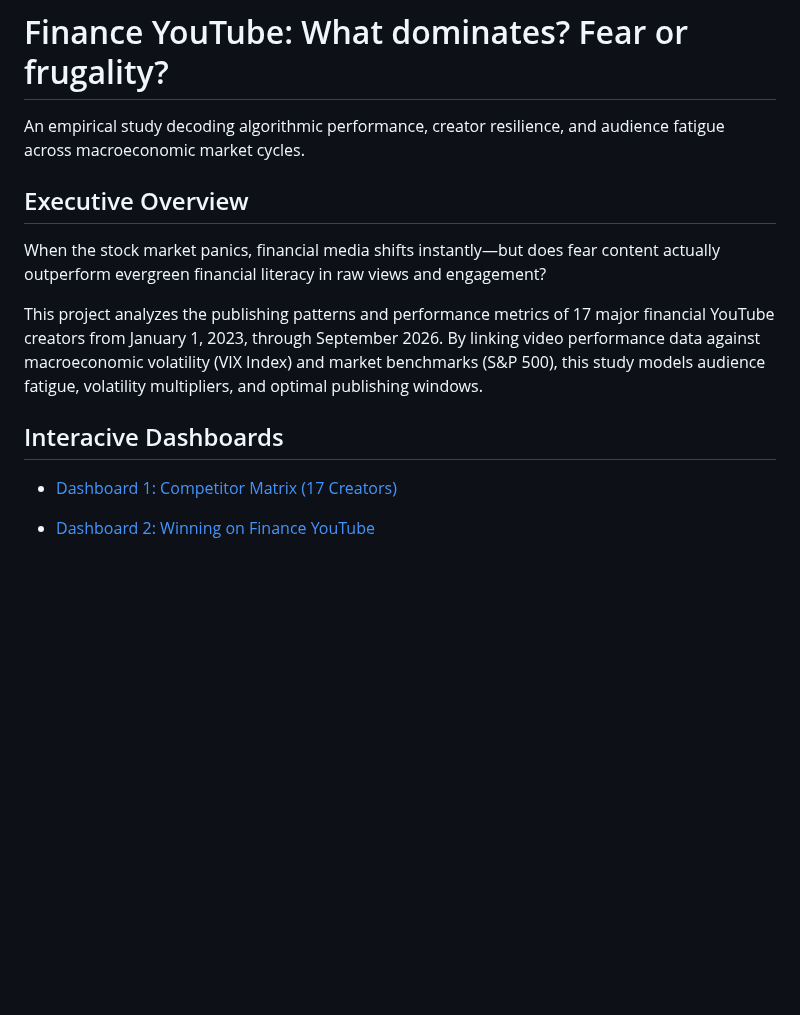
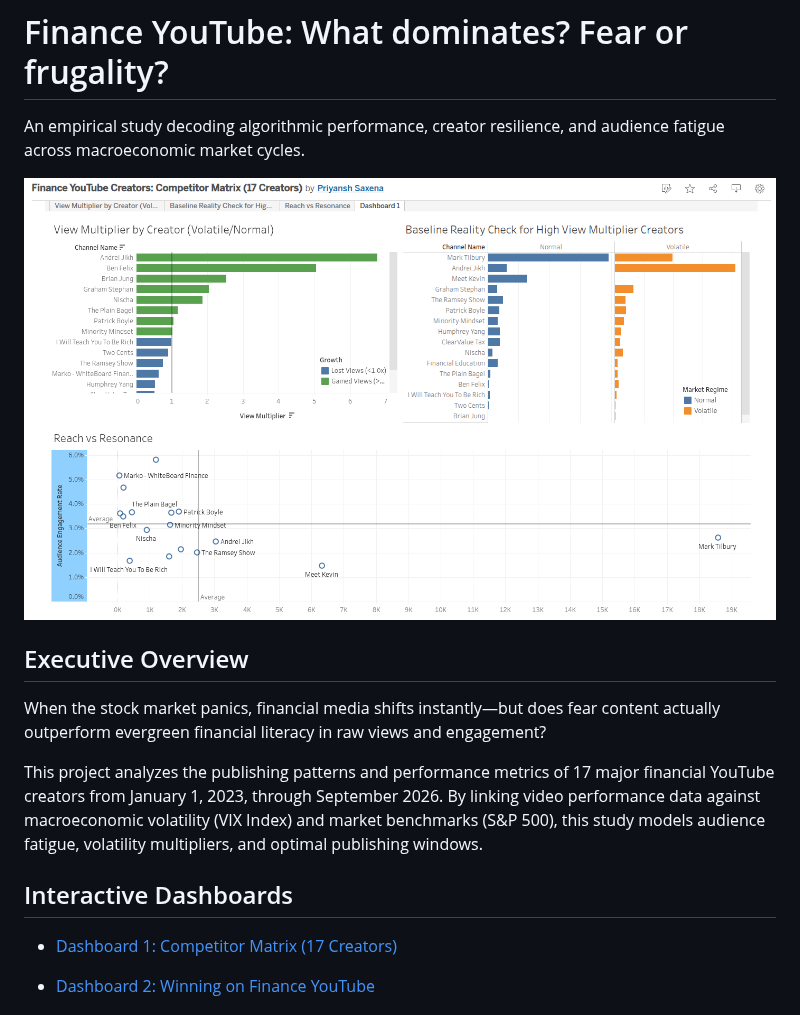
Before and after one commit to priyanshsx/youtube_finance_analysis, a Markdown page: README.md, the part around the change. Rendered like a GitHub page; pictures changed too: assets/dashboard1_hero_overview.png (added); blank space fills up the shorter version.

```diff
--- a/README.md
+++ b/README.md
@@ -1,6 +1,9 @@
 # Finance YouTube: What dominates? Fear or frugality?
 
 An empirical study decoding algorithmic performance, creator resilience, and audience fatigue across macroeconomic market cycles.
+
+![](/assets/dashboard1_hero_overview.png)
+
 
 ## Executive Overview
 
@@ -8,7 +11,7 @@ When the stock market panics, financial media shifts instantly—but does fear c
 
 This project analyzes the publishing patterns and performance metrics of 17 major financial YouTube creators from January 1, 2023, through September 2026. By linking video performance data against macroeconomic volatility (VIX Index) and market benchmarks (S&P 500), this study models audience fatigue, volatility multipliers, and optimal publishing windows.
 
-## Interacive Dashboards
+## Interactive Dashboards
 
 - [Dashboard 1: Competitor Matrix (17 Creators)](https://public.tableau.com/views/FinanceYouTubeCreatorsCompetitorMatrix17Creators/Dashboard1?:language=en-GB&:sid=&:redirect=auth&:display_count=n&:origin=viz_share_link)
 
```
Also changed, not shown: assets/dashboard2_hero_overview.png (added).
